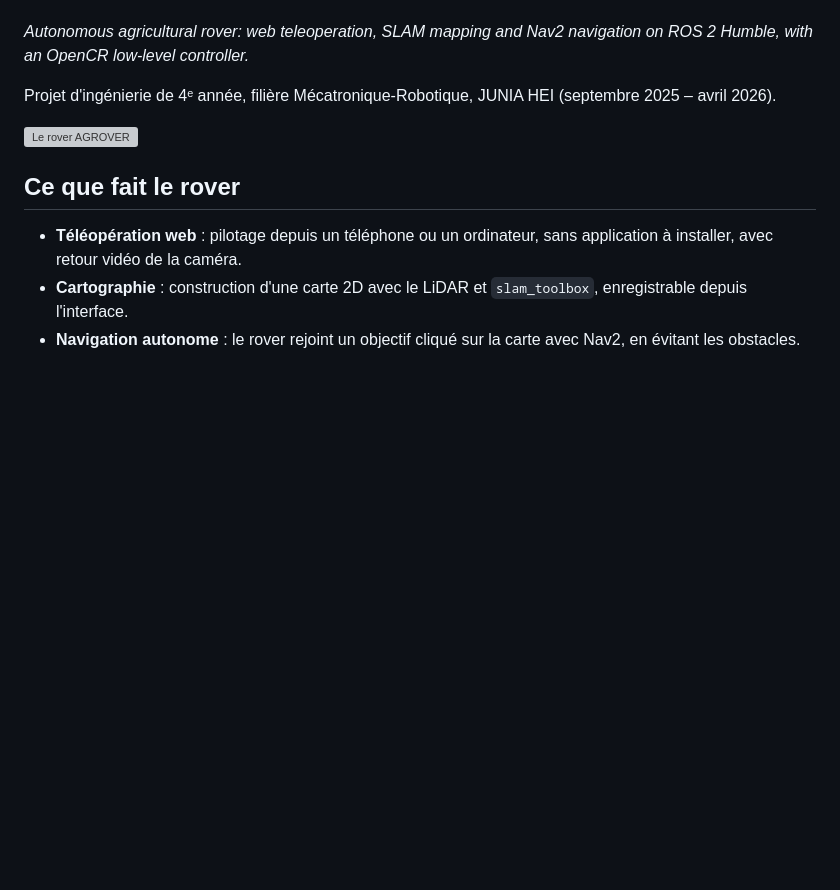
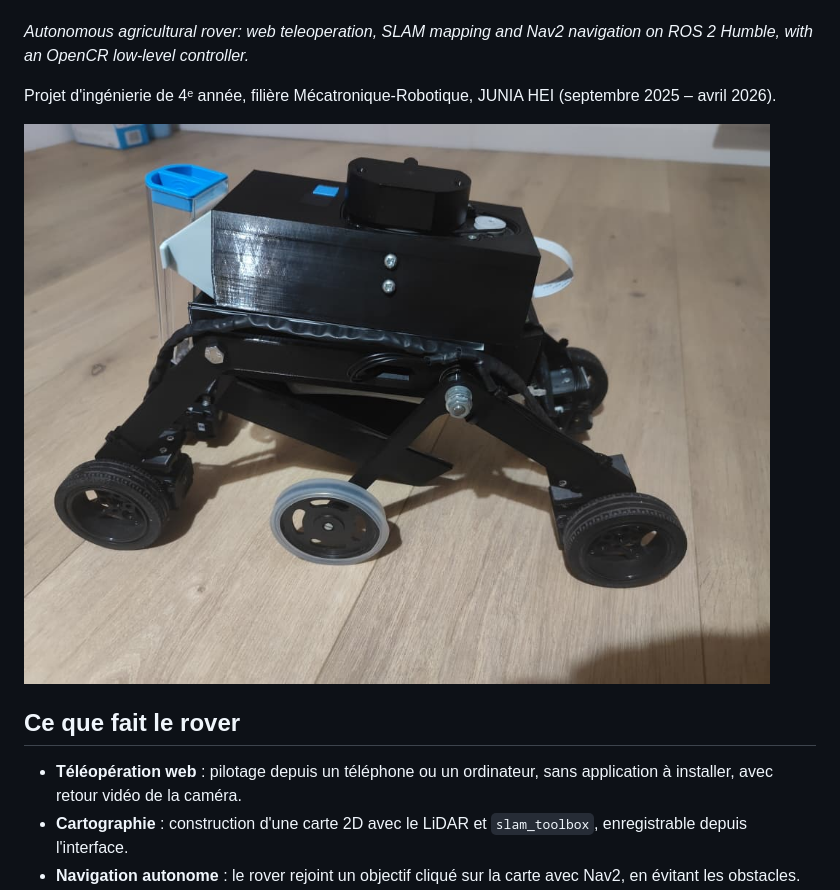
Before and after one commit to maxime22-origine/Agro-rover_agricole, a Markdown page: README.md, the part around the change. GitHub-like rendering; blank space fills up the shorter version; grey boxes are pictures that could not be loaded.

```diff
--- a/README.md
+++ b/README.md
@@ -6,7 +6,7 @@ Rover à quatre roues motrices capable d'être piloté depuis un navigateur web,
 
 Projet d'ingénierie de 4ᵉ année, filière Mécatronique-Robotique, JUNIA HEI (septembre 2025 – avril 2026).
 
-![Le rover AGROVER](photo_rover.jpg)
+![Le rover AGROVER](photo_rover.jpeg)
 
 ## Ce que fait le rover
 
```
